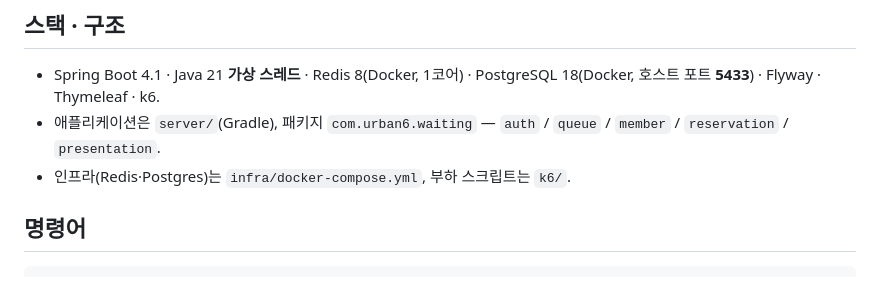
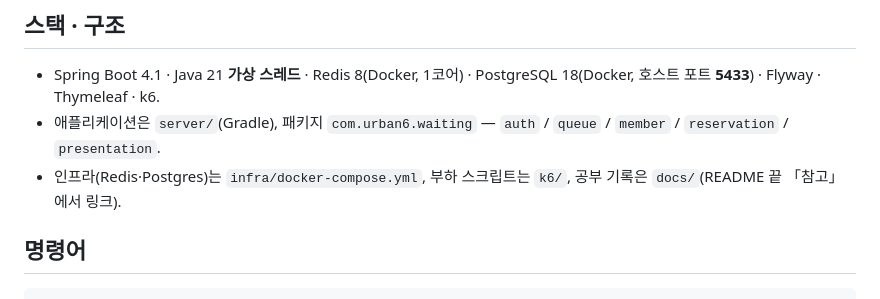
Before and after one commit to urban6/holiday-train-ticketing-system, a Markdown page: CLAUDE.md, the part around the change. Drawn GitHub-style.

````diff
--- a/CLAUDE.md
+++ b/CLAUDE.md
@@ -76,7 +76,7 @@ Strong success criteria let you loop independently. Weak criteria ("make it work
 ## 스택 · 구조
 - Spring Boot 4.1 · Java 21 **가상 스레드** · Redis 8(Docker, 1코어) · PostgreSQL 18(Docker, 호스트 포트 **5433**) · Flyway · Thymeleaf · k6.
 - 애플리케이션은 `server/`(Gradle), 패키지 `com.urban6.waiting` — `auth` / `queue` / `member` / `reservation` / `presentation`.
-- 인프라(Redis·Postgres)는 `infra/docker-compose.yml`, 부하 스크립트는 `k6/`.
+- 인프라(Redis·Postgres)는 `infra/docker-compose.yml`, 부하 스크립트는 `k6/`, 공부 기록은 `docs/`(README 끝 「참고」에서 링크).
 
 ## 명령어
 ```bash
````
Also changed, not shown: README.md (+8 -0 lines), docs/redis-single-thread.md (added, +135 -0 lines).
